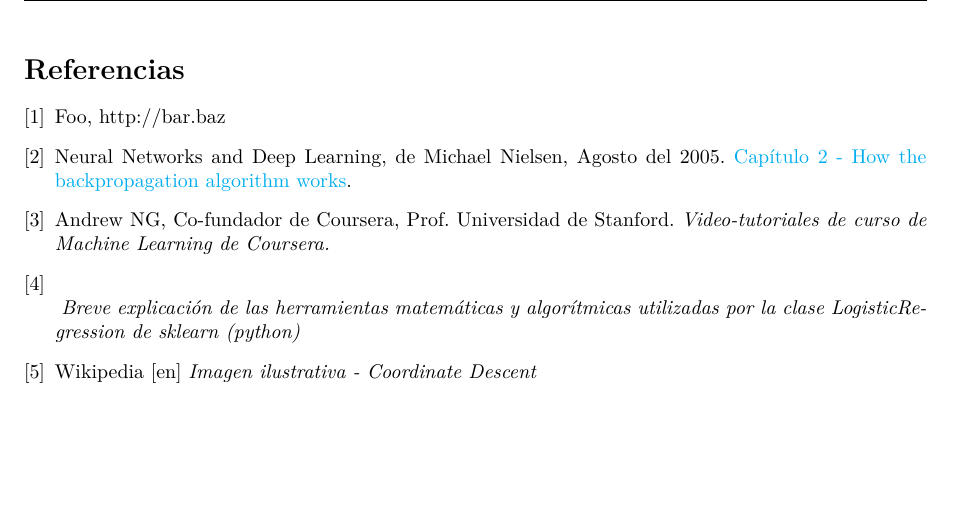
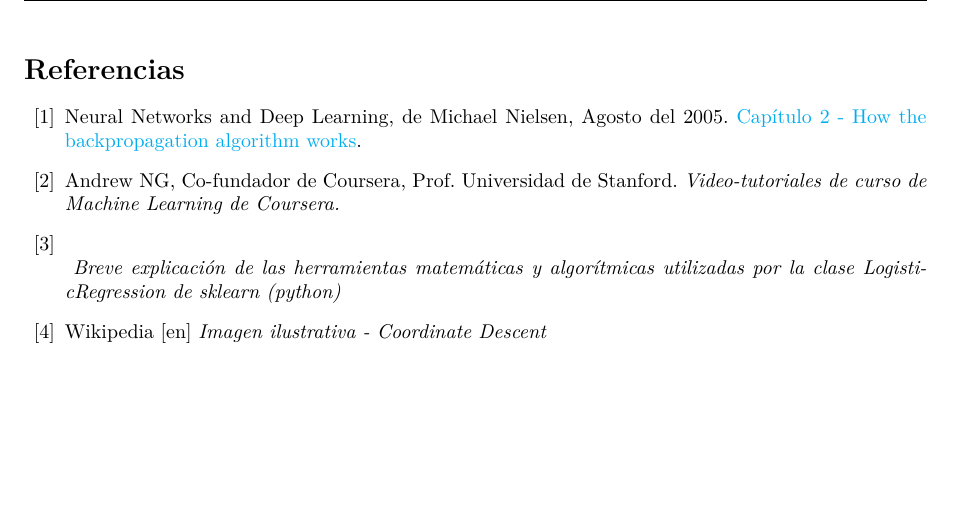
Before and after one commit to Arkenan/tp-datos, a LaTeX document (diseño/informe.tex): part of page 14 of 14, cut so that both start at the same text. Compiled offline with pdfLaTeX.

Commit message:
saco el foo bar baz

```diff
--- a/diseño/informe.tex
+++ b/diseño/informe.tex
@@ -97,10 +97,8 @@
   % \input{partes/conclusion.tex}
 
 \clearpage
-\begin{thebibliography}{3}
+\begin{thebibliography}{50}
 
-\bibitem{Common01}
-  Foo, http://bar.baz
 \bibitem{chap2} Neural Networks and Deep Learning, de Michael Nielsen, Agosto del 2005. \href{Capítulo 2}{Capítulo 2 - How the backpropagation algorithm works}.
 
 \bibitem{AndrewNgMulticlass}
```
